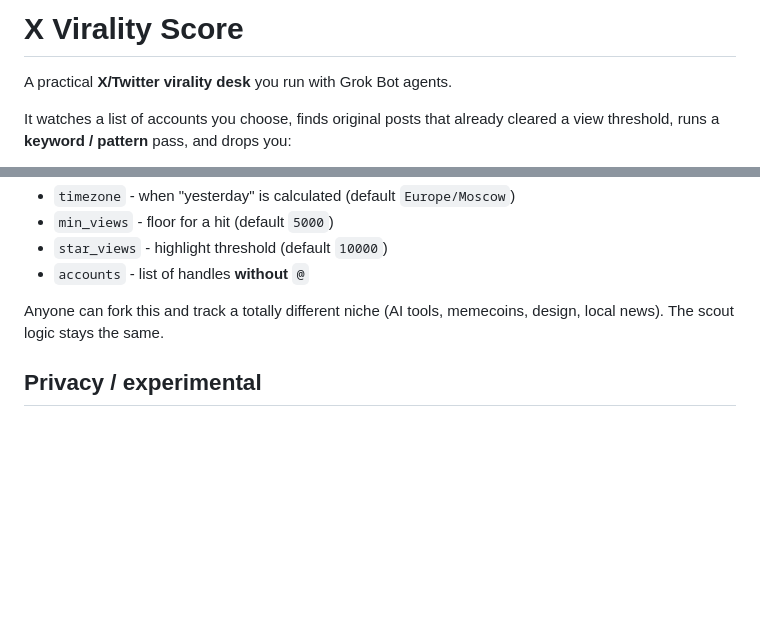
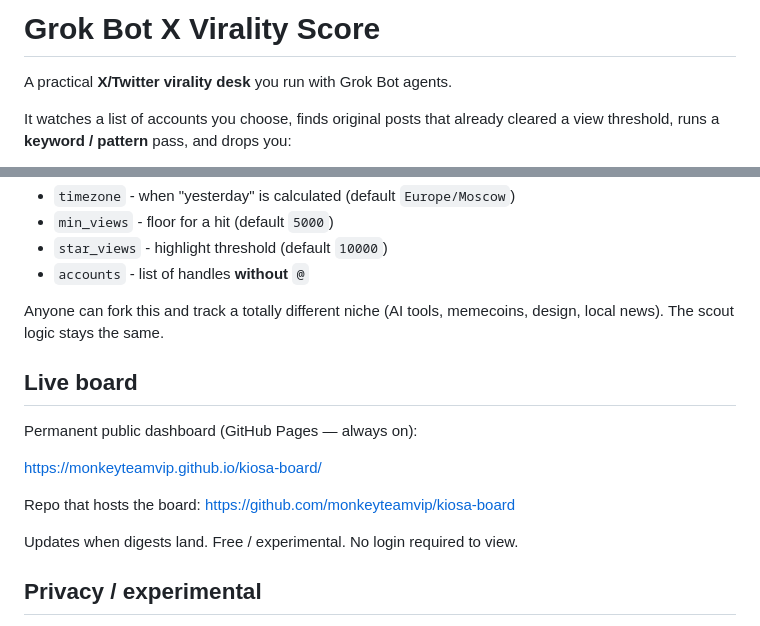
Before and after one commit to monkeyteamvip/x-virality-score, a Markdown page: README.md, 2 parts joined by grey strips. Drawn GitHub-style; blank space fills up the shorter version.

Commit message:
Document permanent public board URL

```diff
--- a/README.md
+++ b/README.md
@@ -1,4 +1,4 @@
-# X Virality Score
+# Grok Bot X Virality Score
 
 A practical **X/Twitter virality desk** you run with Grok Bot agents.
 
@@ -48,6 +48,16 @@ cp config/watchlist.example.json config/watchlist.json
 
 Anyone can fork this and track a totally different niche (AI tools, memecoins, design, local news). The scout logic stays the same.
 
+## Live board
+
+Permanent public dashboard (GitHub Pages — always on):
+
+https://monkeyteamvip.github.io/kiosa-board/
+
+Repo that hosts the board: https://github.com/monkeyteamvip/kiosa-board
+
+Updates when digests land. Free / experimental. No login required to view.
+
 ## Privacy / experimental
 
 - Experimental personal tooling. No warranty.
```
